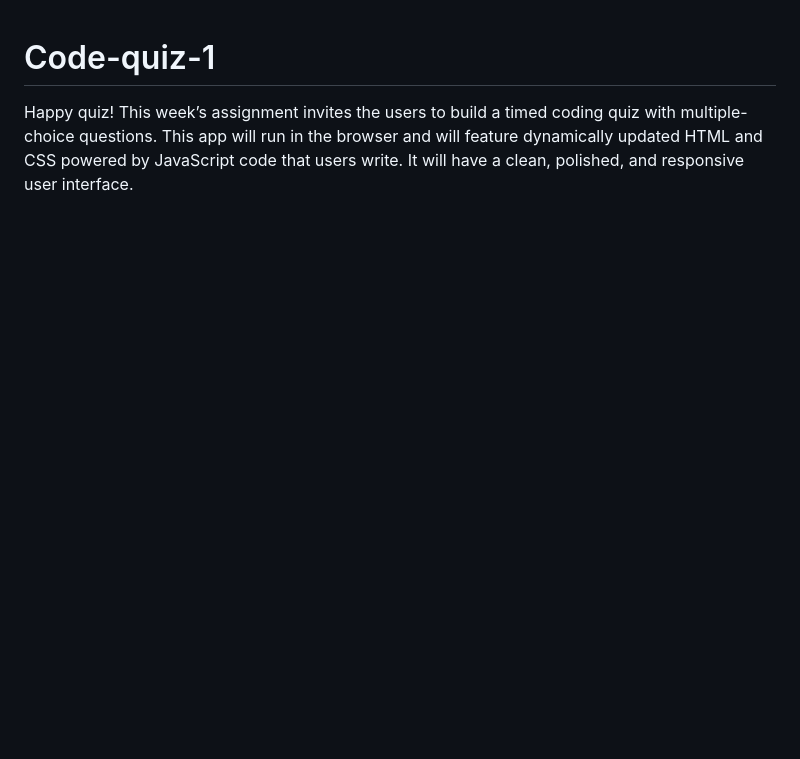
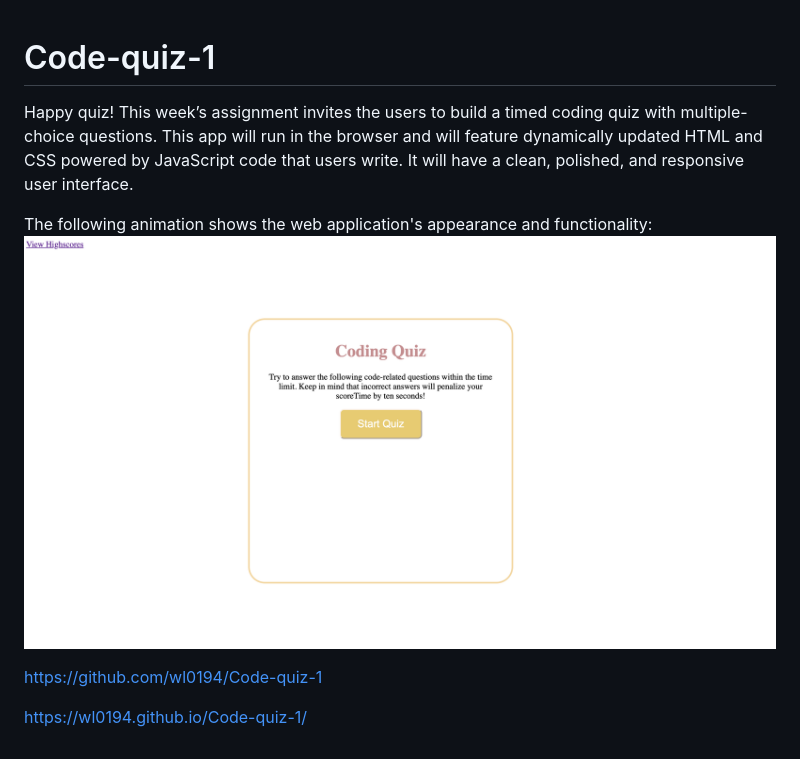
Before and after one commit to wl0194/Code-quiz-1, a Markdown page: README.md, the part around the change. Drawn GitHub-style; pictures changed too: assets/Img/demo.png (added); blank space fills up the shorter version.

Commit message:
changed color scheme and final touch on readme file

```diff
--- a/README.md
+++ b/README.md
@@ -1,3 +1,10 @@
 # Code-quiz-1
 Happy quiz!
 This week’s assignment invites the users to build a timed coding quiz with multiple-choice questions. This app will run in the browser and will feature dynamically updated HTML and CSS powered by JavaScript code that users write. It will have a clean, polished, and responsive user interface.
+
+The following animation shows the web application's appearance and functionality:
+![quiz-demo](./assets/Img/demo.png)
+
+https://github.com/wl0194/Code-quiz-1
+
+https://wl0194.github.io/Code-quiz-1/
```
Also changed, not shown: 3 other files.
